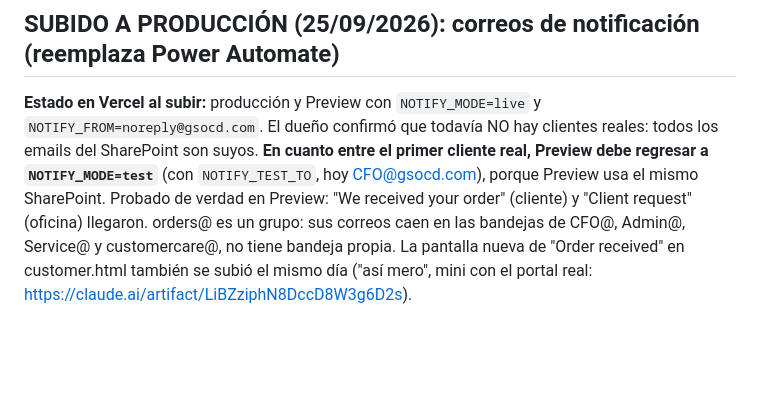
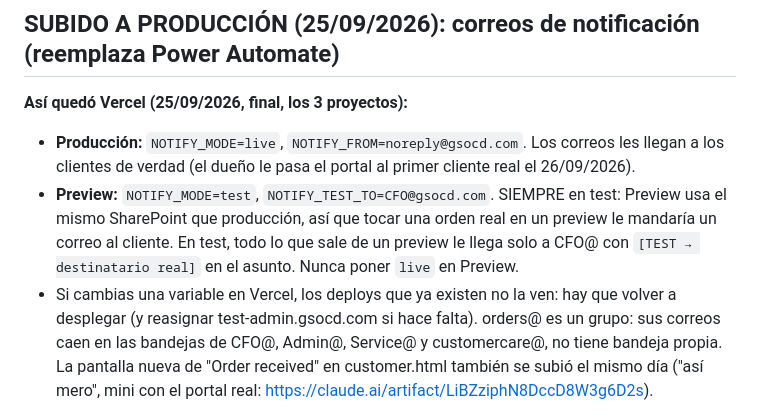
Before and after one commit to tunena1023/tech.gsocd.com, a Markdown page: NOTES.md, the part around the change. Drawn GitHub-style; blank space fills up the shorter version.

Commit message:
Notas: como quedo Vercel al final (produccion live, Preview siempre en test a CFO@)
El dueño le pasa el portal al primer cliente real el 26/09/2026: Preview
regresa a NOTIFY_MODE=test porque usa el mismo SharePoint que produccion.

Co-Authored-By: Claude Opus 5.5 <noreply@anthropic.com>
Claude-Session: https://claude.ai/code/session_01CjY9BdEfov21uJAEirz6us

```diff
--- a/NOTES.md
+++ b/NOTES.md
@@ -9,12 +9,17 @@ en vez de seguir apilando sin límite.
 
 ## SUBIDO A PRODUCCIÓN (25/09/2026): correos de notificación (reemplaza Power Automate)
 
-**Estado en Vercel al subir:** producción y Preview con `NOTIFY_MODE=live` y
-`NOTIFY_FROM=noreply@gsocd.com`. El dueño confirmó que todavía NO hay clientes
-reales: todos los emails del SharePoint son suyos. **En cuanto entre el primer
-cliente real, Preview debe regresar a `NOTIFY_MODE=test`** (con `NOTIFY_TEST_TO`,
-hoy CFO@gsocd.com), porque Preview usa el mismo SharePoint. Probado de verdad en
-Preview: "We received your order" (cliente) y "Client request" (oficina) llegaron.
+**Así quedó Vercel (25/09/2026, final, los 3 proyectos):**
+- **Producción:** `NOTIFY_MODE=live`, `NOTIFY_FROM=noreply@gsocd.com`. Los correos
+  les llegan a los clientes de verdad (el dueño le pasa el portal al primer
+  cliente real el 26/09/2026).
+- **Preview:** `NOTIFY_MODE=test`, `NOTIFY_TEST_TO=CFO@gsocd.com`. SIEMPRE en test:
+  Preview usa el mismo SharePoint que producción, así que tocar una orden real en
+  un preview le mandaría un correo al cliente. En test, todo lo que sale de un
+  preview le llega solo a CFO@ con `[TEST → destinatario real]` en el asunto.
+  Nunca poner `live` en Preview.
+- Si cambias una variable en Vercel, los deploys que ya existen no la ven: hay que
+  volver a desplegar (y reasignar test-admin.gsocd.com si hace falta).
 orders@ es un grupo: sus correos caen en las bandejas de CFO@, Admin@, Service@ y
 customercare@, no tiene bandeja propia. La pantalla nueva de "Order received" en
 customer.html también se subió el mismo día ("así mero", mini con el portal
```
